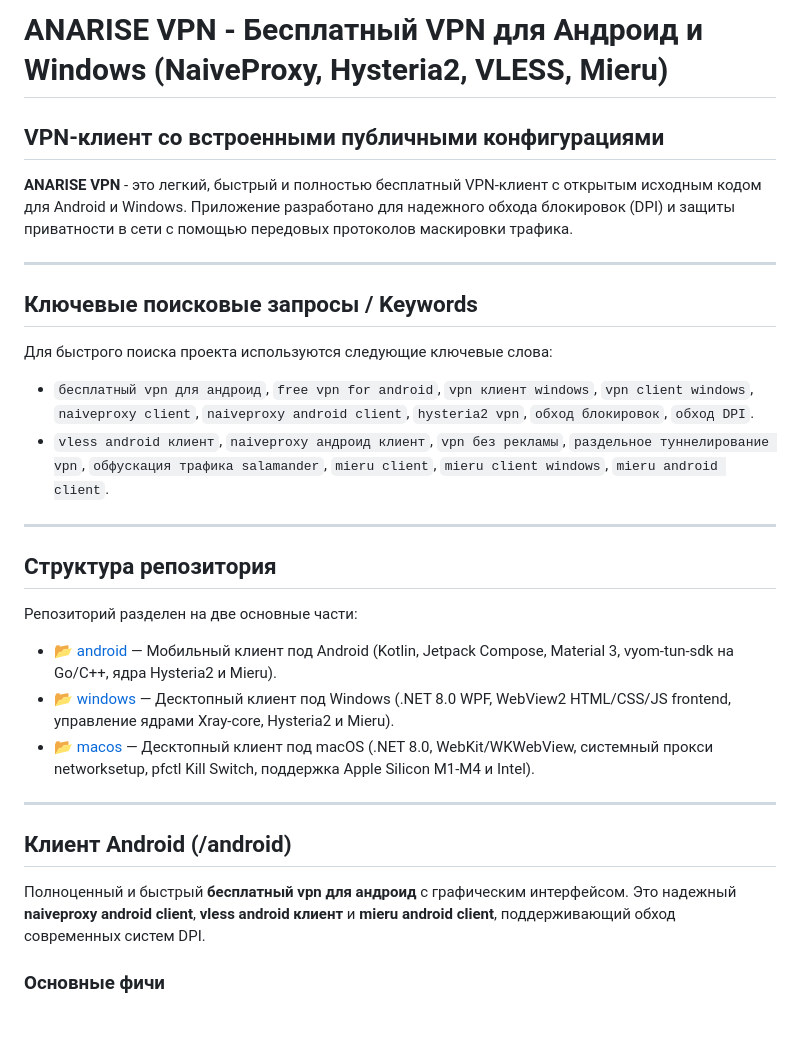
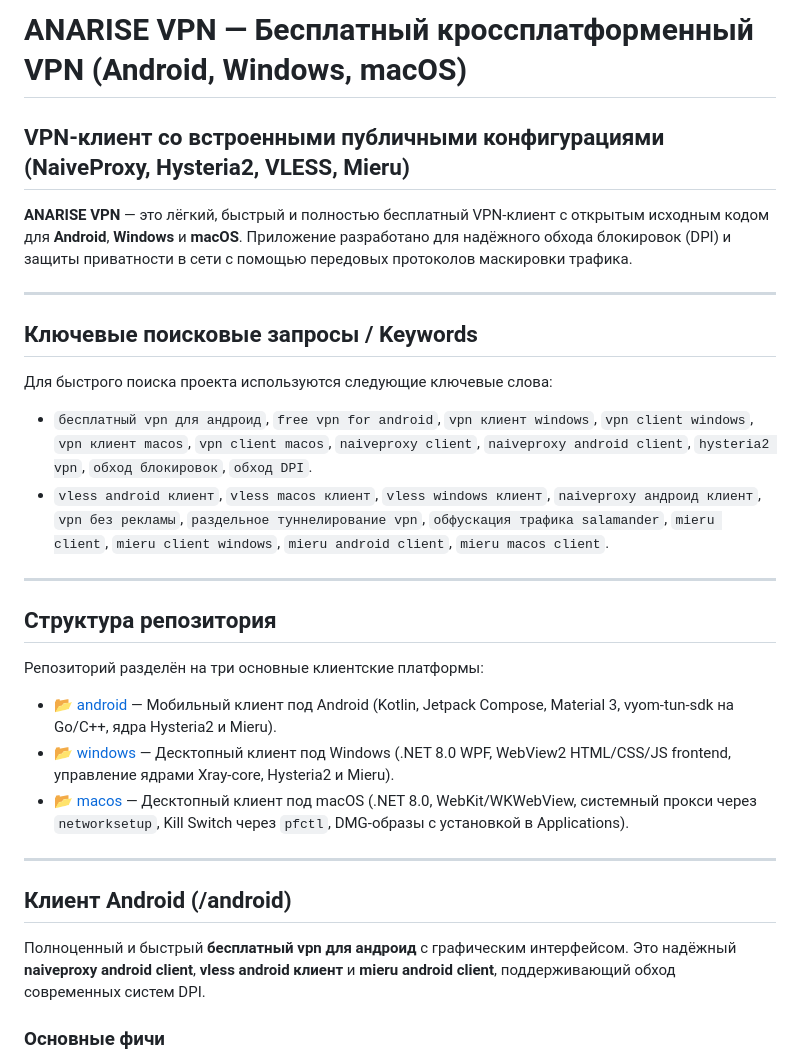
Before and after one commit to pasnya/anarise-vpn, a Markdown page: README.md, the part around one of its changes. GitHub-like rendering; blank space fills up the shorter version.

```diff
--- a/README.md
+++ b/README.md
@@ -1,32 +1,32 @@
-# ANARISE VPN - Бесплатный VPN для Андроид и Windows (NaiveProxy, Hysteria2, VLESS, Mieru)
+# ANARISE VPN — Бесплатный кроссплатформенный VPN (Android, Windows, macOS)
 
-## VPN-клиент со встроенными публичными конфигурациями
+## VPN-клиент со встроенными публичными конфигурациями (NaiveProxy, Hysteria2, VLESS, Mieru)
 
-**ANARISE VPN** - это легкий, быстрый и полностью бесплатный VPN-клиент с открытым исходным кодом для Android и Windows. Приложение разработано для надежного обхода блокировок (DPI) и защиты приватности в сети с помощью передовых протоколов маскировки трафика.
+**ANARISE VPN** — это лёгкий, быстрый и полностью бесплатный VPN-клиент с открытым исходным кодом для **Android**, **Windows** и **macOS**. Приложение разработано для надёжного обхода блокировок (DPI) и защиты приватности в сети с помощью передовых протоколов маскировки трафика.
 
 ---
 
 ## Ключевые поисковые запросы / Keywords
 
 Для быстрого поиска проекта используются следующие ключевые слова:
-*   `бесплатный vpn для андроид`, `free vpn for android`, `vpn клиент windows`, `vpn client windows`, `naiveproxy client`, `naiveproxy android client`, `hysteria2 vpn`, `обход блокировок`, `обход DPI`.
-*   `vless android клиент`, `naiveproxy андроид клиент`, `vpn без рекламы`, `раздельное туннелирование vpn`, `обфускация трафика salamander`, `mieru client`, `mieru client windows`, `mieru android client`.
+*   `бесплатный vpn для андроид`, `free vpn for android`, `vpn клиент windows`, `vpn client windows`, `vpn клиент macos`, `vpn client macos`, `naiveproxy client`, `naiveproxy android client`, `hysteria2 vpn`, `обход блокировок`, `обход DPI`.
+*   `vless android клиент`, `vless macos клиент`, `vless windows клиент`, `naiveproxy андроид клиент`, `vpn без рекламы`, `раздельное туннелирование vpn`, `обфускация трафика salamander`, `mieru client`, `mieru client windows`, `mieru android client`, `mieru macos client`.
 
 ---
 
 ## Структура репозитория
 
-Репозиторий разделен на две основные части:
+Репозиторий разделён на три основные клиентские платформы:
 
 *   📂 [android](android) — Мобильный клиент под Android (Kotlin, Jetpack Compose, Material 3, vyom-tun-sdk на Go/C++, ядра Hysteria2 и Mieru).
 *   📂 [windows](windows) — Десктопный клиент под Windows (.NET 8.0 WPF, WebView2 HTML/CSS/JS frontend, управление ядрами Xray-core, Hysteria2 и Mieru).
-*   📂 [macos](macos) — Десктопный клиент под macOS (.NET 8.0, WebKit/WKWebView, системный прокси networksetup, pfctl Kill Switch, поддержка Apple Silicon M1-M4 и Intel).
+*   📂 [macos](macos) — Десктопный клиент под macOS (.NET 8.0, WebKit/WKWebView, системный прокси через `networksetup`, Kill Switch через `pfctl`, DMG-образы с установкой в Applications).
 
 ---
 
 ## Клиент Android (/android)
 
-Полноценный и быстрый **бесплатный vpn для андроид** с графическим интерфейсом. Это надежный **naiveproxy android client**, **vless android клиент** и **mieru android client**, поддерживающий обход современных систем DPI.
+Полноценный и быстрый **бесплатный vpn для андроид** с графическим интерфейсом. Это надёжный **naiveproxy android client**, **vless android клиент** и **mieru android client**, поддерживающий обход современных систем DPI.
 
 ### Основные фичи
 *   **Поддержка NaiveProxy** — обход блокировок с маскировкой под стандартный трафик Chrome (HTTP/2).
```
Also changed, not shown: other parts of README.md (+11 -12 lines).
